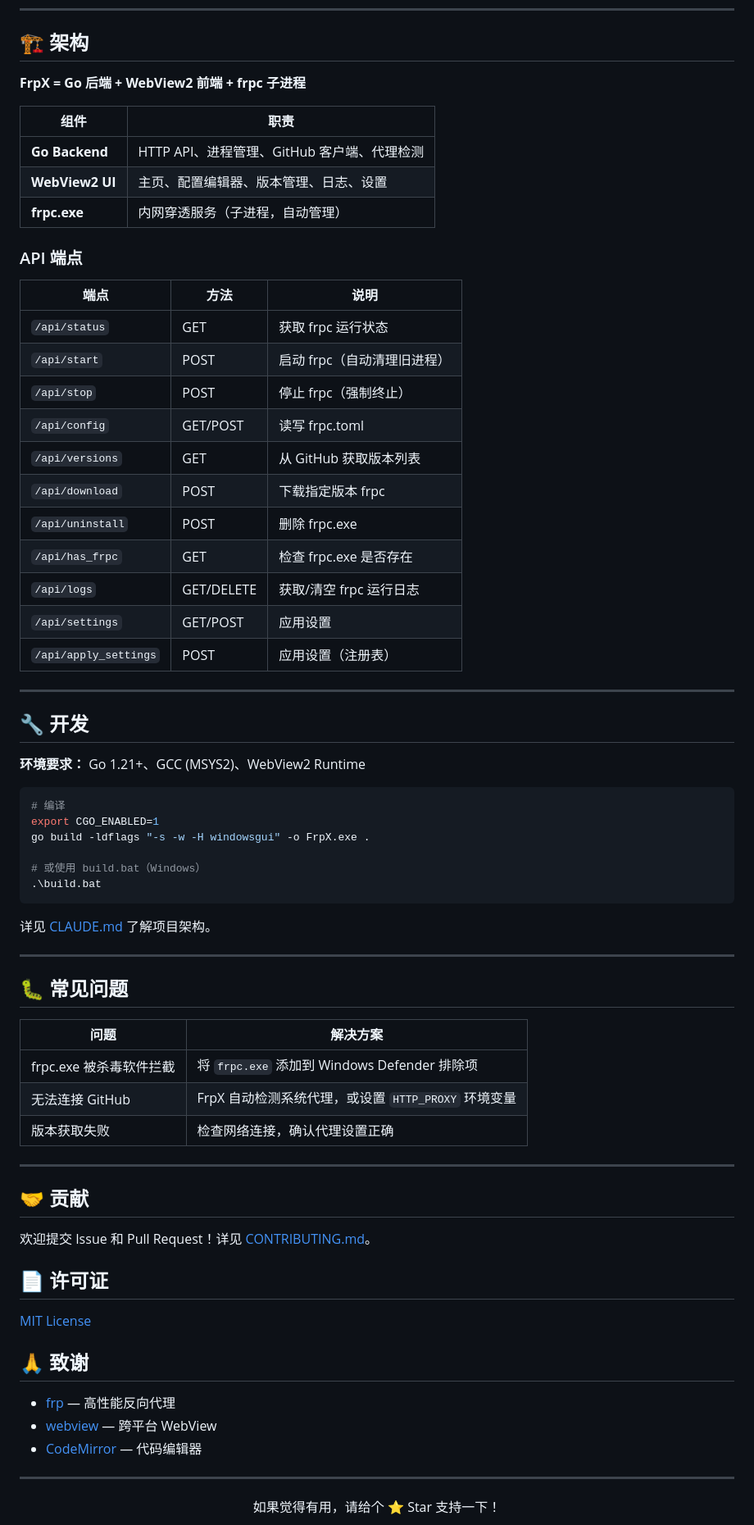
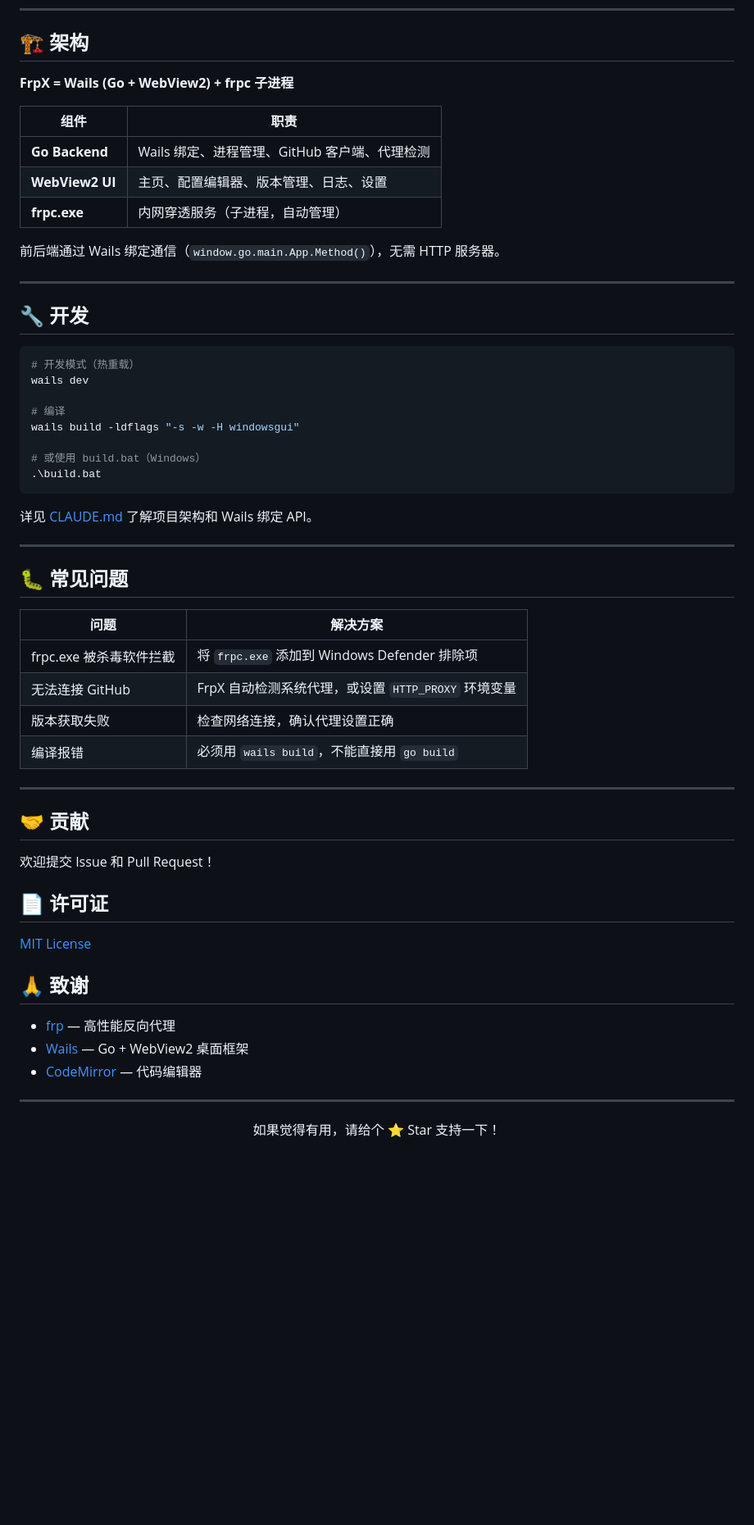
Before and after one commit to ljh-sys/FrpX, a Markdown page: README.md, the part around the change printed below. Shown: that part at 82% size. GitHub-like rendering; blank space fills up the shorter version.

````diff
--- a/README.md
+++ b/README.md
@@ -85,46 +94,32 @@ FrpX 使用标准的 frpc.toml 配置文件。内置编辑器支持语法高亮
 
 ## 🏗️ 架构
 
-**FrpX = Go 后端 + WebView2 前端 + frpc 子进程**
+**FrpX = Wails (Go + WebView2) + frpc 子进程**
 
 | 组件              | 职责                            |
 | --------------- | ----------------------------- |
-| **Go Backend**  | HTTP API、进程管理、GitHub 客户端、代理检测 |
+| **Go Backend**  | Wails 绑定、进程管理、GitHub 客户端、代理检测 |
 | **WebView2 UI** | 主页、配置编辑器、版本管理、日志、设置           |
 | **frpc.exe**    | 内网穿透服务（子进程，自动管理）              |
 
-### API 端点
-
-| 端点                    | 方法         | 说明               |
-| --------------------- | ---------- | ---------------- |
-| `/api/status`         | GET        | 获取 frpc 运行状态     |
-| `/api/start`          | POST       | 启动 frpc（自动清理旧进程） |
-| `/api/stop`           | POST       | 停止 frpc（强制终止）    |
-| `/api/config`         | GET/POST   | 读写 frpc.toml     |
-| `/api/versions`       | GET        | 从 GitHub 获取版本列表  |
-| `/api/download`       | POST       | 下载指定版本 frpc      |
-| `/api/uninstall`      | POST       | 删除 frpc.exe      |
-| `/api/has_frpc`       | GET        | 检查 frpc.exe 是否存在 |
-| `/api/logs`           | GET/DELETE | 获取/清空 frpc 运行日志  |
-| `/api/settings`       | GET/POST   | 应用设置             |
-| `/api/apply_settings` | POST       | 应用设置（注册表）        |
+前后端通过 Wails 绑定通信（`window.go.main.App.Method()`），无需 HTTP 服务器。
 
 ---
 
 ## 🔧 开发
 
-**环境要求：** Go 1.21+、GCC (MSYS2)、WebView2 Runtime
+```bash
+# 开发模式（热重载）
+wails dev
 
-```bash
 # 编译
-export CGO_ENABLED=1
-go build -ldflags "-s -w -H windowsgui" -o FrpX.exe .
+wails build -ldflags "-s -w -H windowsgui"
 
 # 或使用 build.bat（Windows）
 .\build.bat
 ```
 
-详见 [CLAUDE.md](CLAUDE.md) 了解项目架构。
+详见 [CLAUDE.md](CLAUDE.md) 了解项目架构和 Wails 绑定 API。
 
 ---
 
@@ -135,12 +130,13 @@ go build -ldflags "-s -w -H windowsgui" -o FrpX.exe .
 | frpc.exe 被杀毒软件拦截 | 将 `frpc.exe` 添加到 Windows Defender 排除项 |
 | 无法连接 GitHub      | FrpX 自动检测系统代理，或设置 `HTTP_PROXY` 环境变量   |
 | 版本获取失败           | 检查网络连接，确认代理设置正确                       |
+| 编译报错              | 必须用 `wails build`，不能直接用 `go build`    |
 
 ---
 
 ## 🤝 贡献
 
-欢迎提交 Issue 和 Pull Request！详见 [CONTRIBUTING.md](CONTRIBUTING.md)。
+欢迎提交 Issue 和 Pull Request！
 
 ## 📄 许可证
 
@@ -149,7 +145,7 @@ go build -ldflags "-s -w -H windowsgui" -o FrpX.exe .
 ## 🙏 致谢
 
 - [frp](https://github.com/fatedier/frp) — 高性能反向代理
-- [webview](https://github.com/webview/webview) — 跨平台 WebView
+- [Wails](https://wails.io) — Go + WebView2 桌面框架
 - [CodeMirror](https://codemirror.net/) — 代码编辑器
 
 ---
````
Also changed, not shown: other parts of README.md (+12 -3 lines), build/appicon.png (added), 18 other files.
